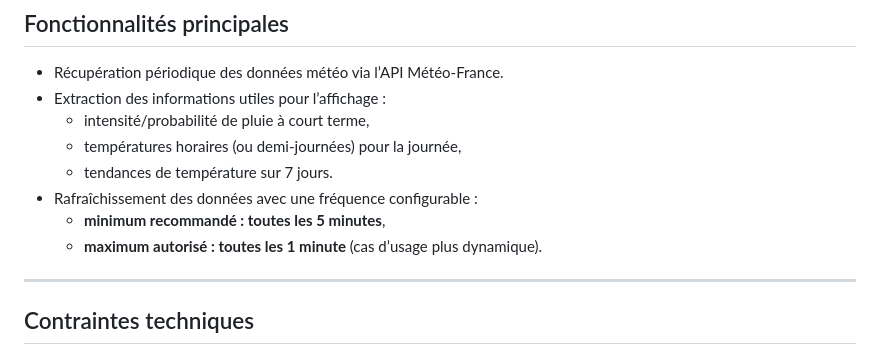
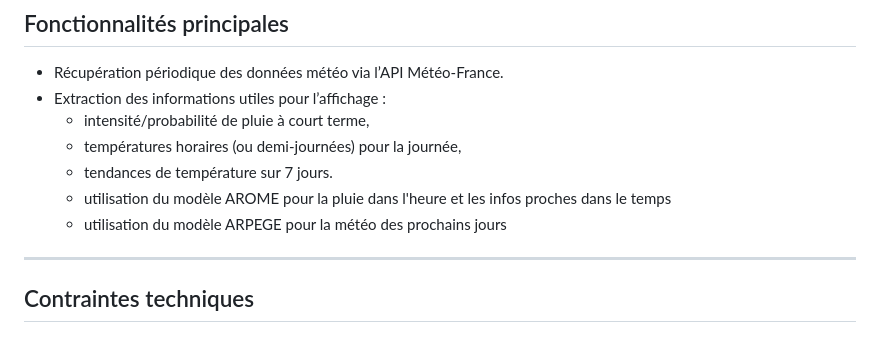
Before and after one commit to HenriVallette/meteo-getter, a Markdown page: README.md, the part around the change. Drawn GitHub-style.

Commit message:
Update README.md to clarify data refresh methods and model usage for weather predictions

```diff
--- a/README.md
+++ b/README.md
@@ -19,9 +19,8 @@ Le projet est conçu **sans framework** afin de réduire au maximum la consommat
   - intensité/probabilité de pluie à court terme,
   - températures horaires (ou demi-journées) pour la journée,
   - tendances de température sur 7 jours.
-- Rafraîchissement des données avec une fréquence configurable :
-  - **minimum recommandé : toutes les 5 minutes**,
-  - **maximum autorisé : toutes les 1 minute** (cas d’usage plus dynamique).
+  - utilisation du modèle AROME pour la pluie dans l'heure et les infos proches dans le temps
+  - utilisation du modèle ARPEGE pour la météo des prochains jours
 
 ---
 
```
